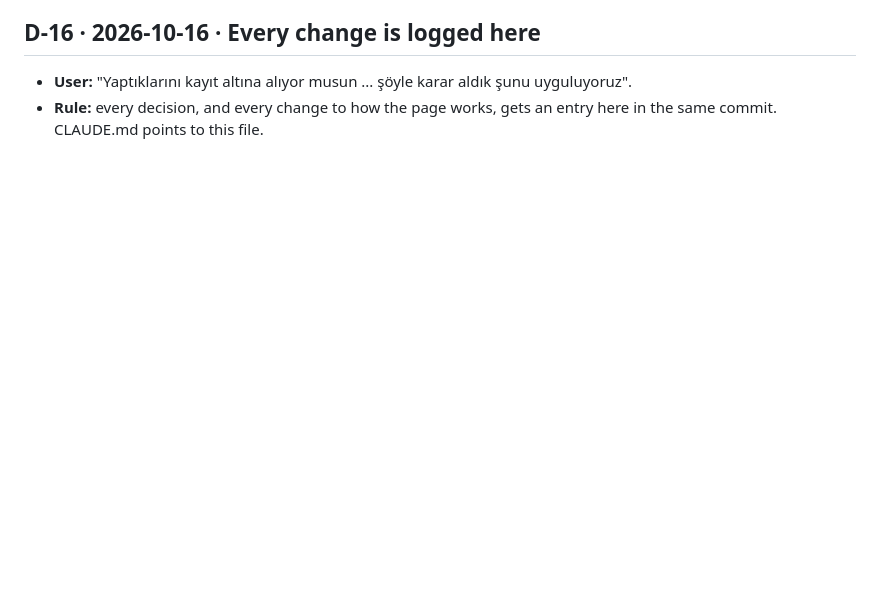
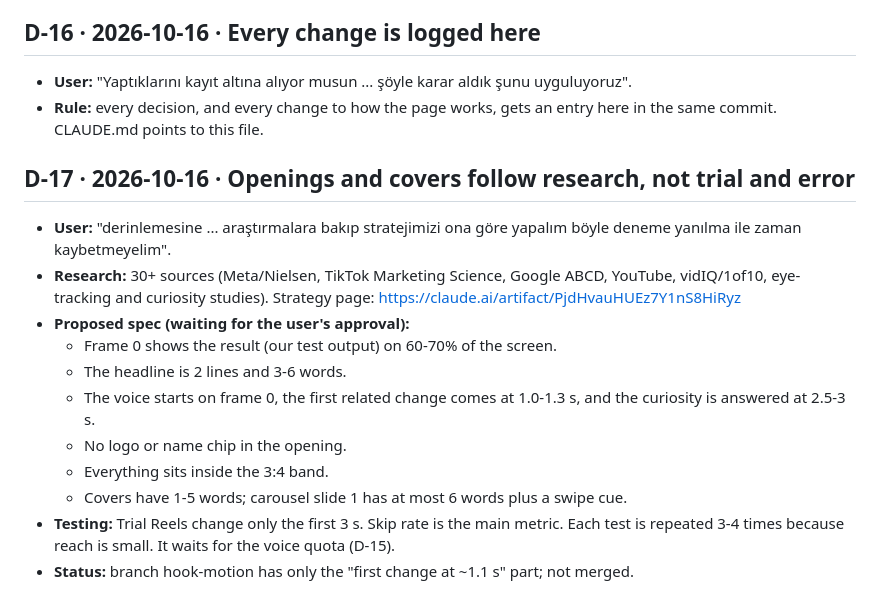
Before and after one commit to mkaya7204/kavar-studio, a Markdown page: DECISIONS.md, the part around the change. Rendered like a GitHub page; blank space fills up the shorter version.

Commit message:
DECISIONS D-17: openings and covers follow research (spec waiting for approval)
Co-Authored-By: Claude Opus 5.5 <noreply@anthropic.com>
Claude-Session: https://claude.ai/code/session_014vgdJB5tiG8QWjyFu1Edxq

```diff
--- a/DECISIONS.md
+++ b/DECISIONS.md
@@ -93,3 +93,16 @@ the decisions that are currently locked; this file explains why they exist and h
 ## D-16 · 2026-10-16 · Every change is logged here
 - **User:** "Yaptıklarını kayıt altına alıyor musun ... şöyle karar aldık şunu uyguluyoruz".
 - **Rule:** every decision, and every change to how the page works, gets an entry here in the same commit. CLAUDE.md points to this file.
+
+## D-17 · 2026-10-16 · Openings and covers follow research, not trial and error
+- **User:** "derinlemesine ... araştırmalara bakıp stratejimizi ona göre yapalım böyle deneme yanılma ile zaman kaybetmeyelim".
+- **Research:** 30+ sources (Meta/Nielsen, TikTok Marketing Science, Google ABCD, YouTube, vidIQ/1of10, eye-tracking and curiosity studies). Strategy page: https://claude.ai/artifact/PjdHvauHUEz7Y1nS8HiRyz
+- **Proposed spec (waiting for the user's approval):**
+  - Frame 0 shows the result (our test output) on 60-70% of the screen.
+  - The headline is 2 lines and 3-6 words.
+  - The voice starts on frame 0, the first related change comes at 1.0-1.3 s, and the curiosity is answered at 2.5-3 s.
+  - No logo or name chip in the opening.
+  - Everything sits inside the 3:4 band.
+  - Covers have 1-5 words; carousel slide 1 has at most 6 words plus a swipe cue.
+- **Testing:** Trial Reels change only the first 3 s. Skip rate is the main metric. Each test is repeated 3-4 times because reach is small. It waits for the voice quota (D-15).
+- **Status:** branch hook-motion has only the "first change at ~1.1 s" part; not merged.
```
